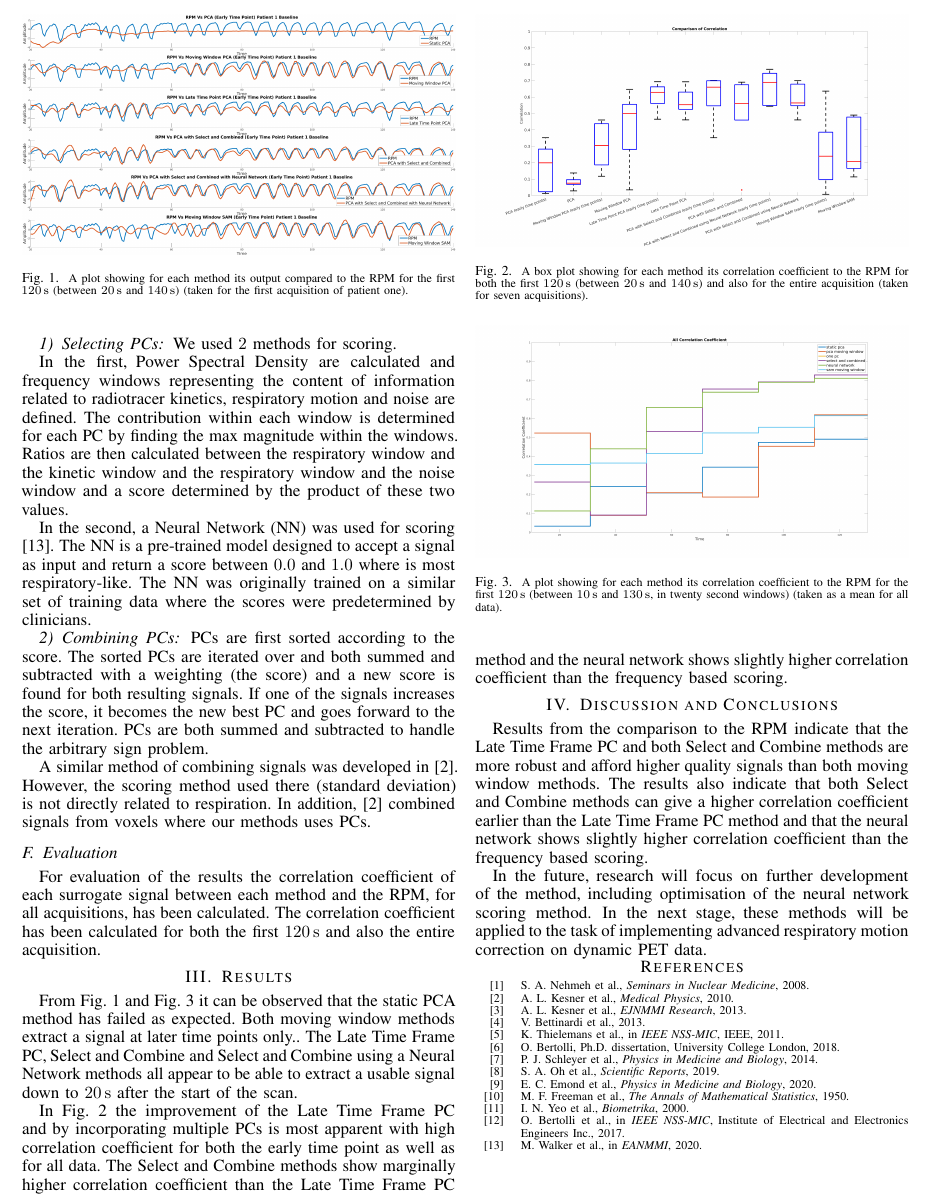
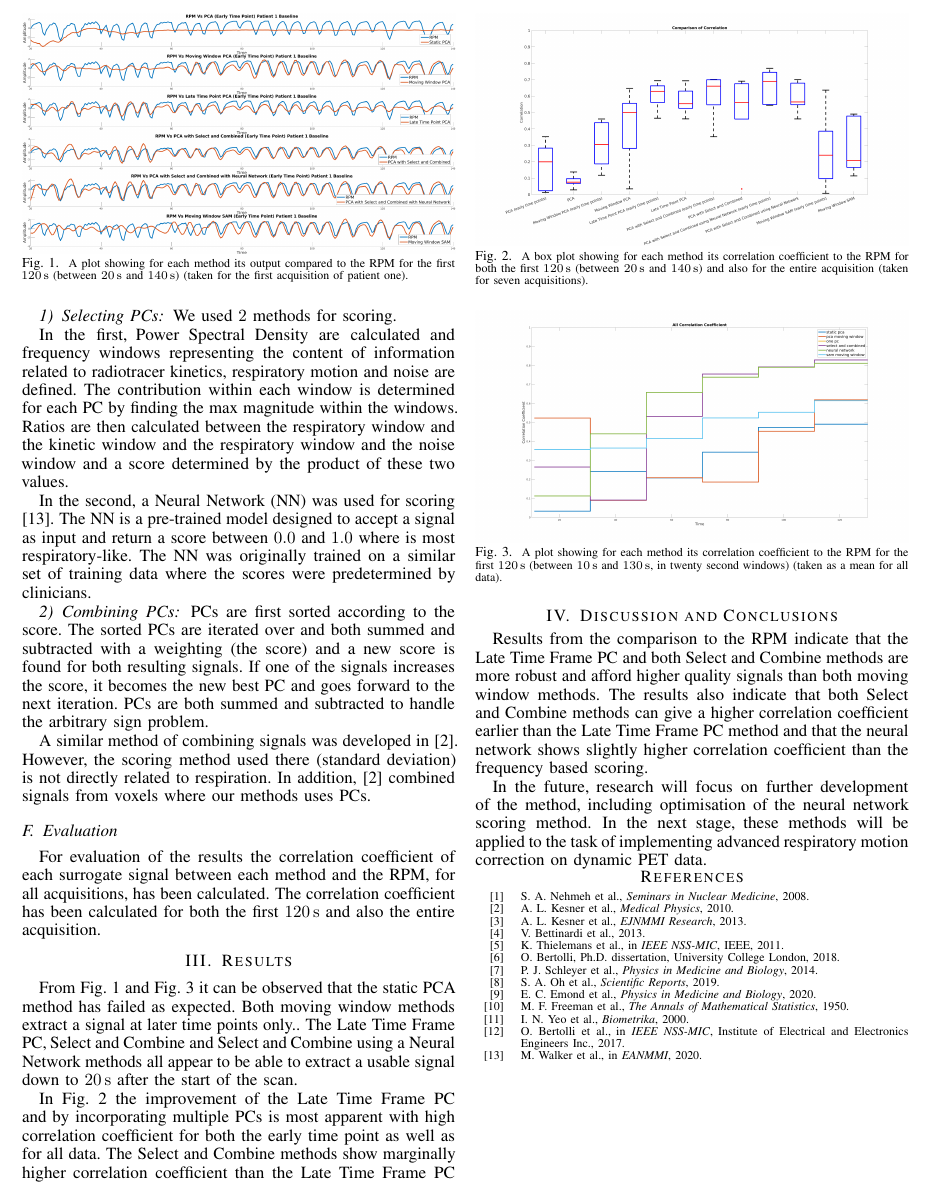
Before and after one commit to ALEXJAZZ008008/mic_submission_2022_ddg, a LaTeX paper (main.tex, which reads body.tex): part of page 2 of 2, cut so that both start at the same text. Compiled offline with pdfLaTeX; a missing font is replaced by an installed copy or a similar font; a LaTeX package or settings file that is missing is left out.

Commit message:
Updates from Overleaf

```diff
--- a/body.tex
+++ b/body.tex
@@ -62,23 +62,34 @@
 
 \section{Results} \label{sec:results}
     \begin{figure}
+        \vspace{-0.3cm}
+
         \centering
 
         % \includegraphics[width=0.9\linewidth]{figures/patient_one_output.png}
         \includegraphics[width=1.0\linewidth]{figures/patient_one_output.png}
 
+        \vspace{-0.3cm}
+
         \captionsetup{singlelinecheck=false, justification=centering}
         \caption{
         \scriptsize
         A plot showing for each method its output compared to the \gls{RPM} for the first \SI{120}{\second} (between \SI{20}{\second} and \SI{140}{\second}) (taken for the first acquisition of patient one).}
+
         \label{fig:patient_one_output}
+
+        \vspace{-0.3cm}
     \end{figure}
 
     \begin{figure}
+        \vspace{-0.3cm}
+
         \centering
 
         % \includegraphics[width=0.9\linewidth]{figures/box_plot.png}
         \includegraphics[width=1.0\linewidth]{figures/box_plot.png}
+
+        \vspace{-0.3cm}
 
         \captionsetup{singlelinecheck=false, justification=centering}
         \caption{
@@ -86,16 +97,22 @@
         A box plot showing for each method its correlation coefficient to the \gls{RPM} for both the first \SI{120}{\second} (between \SI{20}{\second} and \SI{140}{\second}) and also for the entire acquisition (taken for seven acquisitions).}
 
         \label{fig:box_plot}
+
+        % \vspace{-0.3cm}
     \end{figure}
 
     \begin{figure}
+        % \vspace{-0.3cm}
+
         \centering
 
-                % \includegraphics[width=0.9\linewidth]{figures/all_correlation_coefficient_stairs.png}
+        % \includegraphics[width=0.9\linewidth]{figures/all_correlation_coefficient_stairs.png}
         \includegraphics[width=1.0\linewidth]{figures/all_correlation_coefficient_stairs.png}
 
         % \includegraphics[width=0.9\linewidth]{figures/all_correlation_coefficient.png}
         % \includegraphics[width=1.0\linewidth]{figures/all_correlation_coefficient.png}
+
+        \vspace{-0.3cm}
 
         \captionsetup{singlelinecheck=false, justification=centering}
         \caption{
@@ -103,13 +120,18 @@
         A plot showing for each method its correlation coefficient to the \gls{RPM} for the first \SI{120}{\second} (between \SI{10}{\second} and \SI{130}{\second}, in twenty second windows) (taken as a mean for all data).}
 
         \label{fig:all_cross_correlation}
+
+        \vspace{-0.3cm}
     \end{figure}
 
     % \begin{figure}
+    %     \vspace{-0.3cm}
     %     \centering
 
     %     \includegraphics[width=1.0\linewidth]{figures/patient_one_pc_output.png}
     %     \includegraphics[width=1.0\linewidth]{figures/patient_one_pc_output.png}
+
+    %     \vspace{-0.3cm}
 
     %     \captionsetup{singlelinecheck=false, justification=centering}
     %     \caption{
```
Also changed, not shown: body.tex (2 more changed lines).
